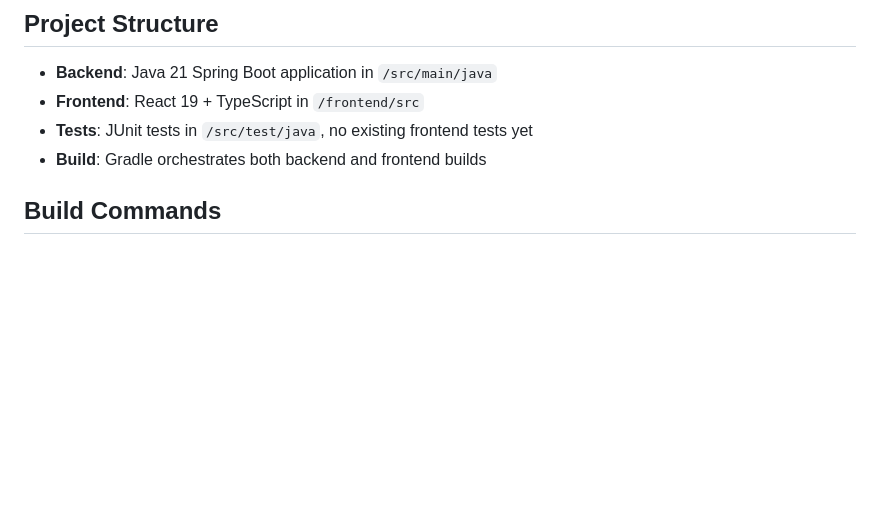
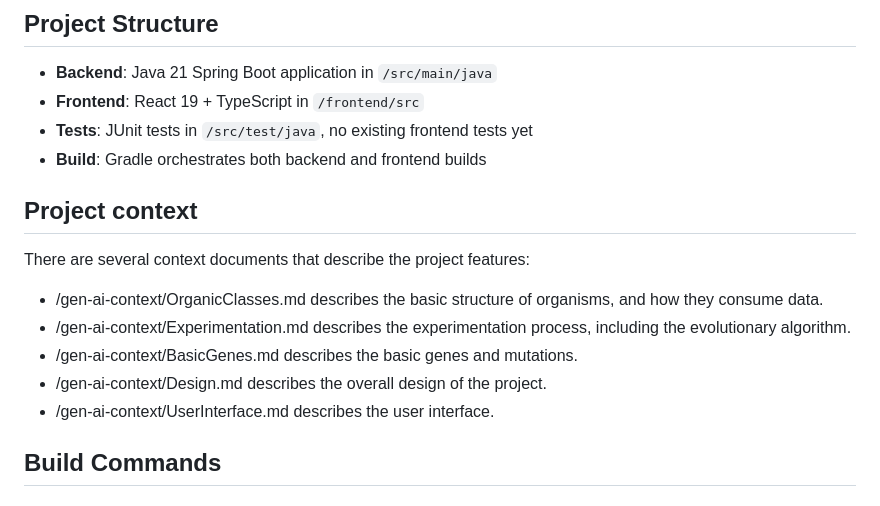
Before and after one commit to intermancer/gaia-f-core, a Markdown page: AGENTS.md, the part around the change. Drawn GitHub-style; blank space fills up the shorter version.

Commit message:
Added a description of the context documents.

```diff
--- a/AGENTS.md
+++ b/AGENTS.md
@@ -8,6 +8,15 @@ This guide provides essential information for agentic coding agents operating in
 - **Frontend**: React 19 + TypeScript in `/frontend/src`
 - **Tests**: JUnit tests in `/src/test/java`, no existing frontend tests yet
 - **Build**: Gradle orchestrates both backend and frontend builds
+
+## Project context
+
+There are several context documents that describe the project features:
+- /gen-ai-context/OrganicClasses.md describes the basic structure of organisms, and how they consume data.
+- /gen-ai-context/Experimentation.md describes the experimentation process, including the evolutionary algorithm.
+- /gen-ai-context/BasicGenes.md describes the basic genes and mutations.
+- /gen-ai-context/Design.md describes the overall design of the project.
+- /gen-ai-context/UserInterface.md describes the user interface.
 
 ## Build Commands
 
```
